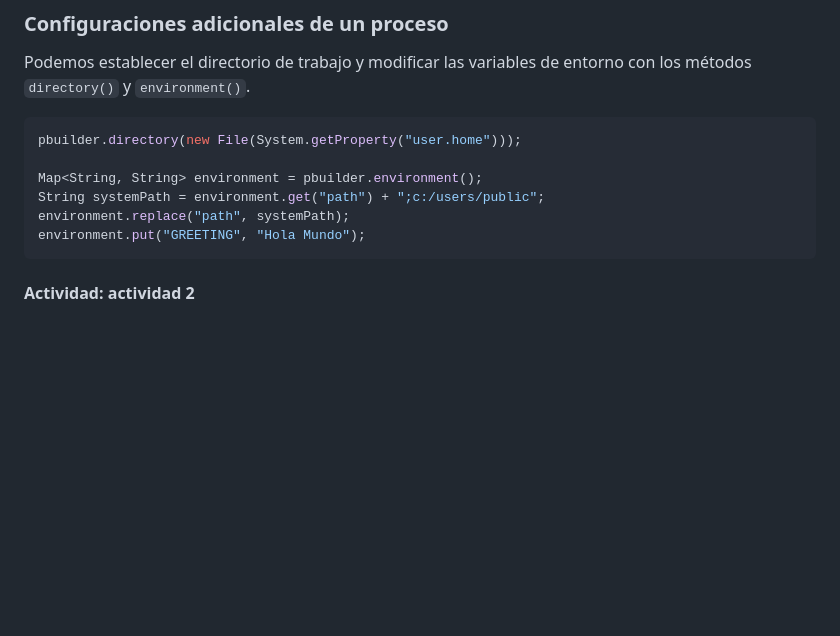
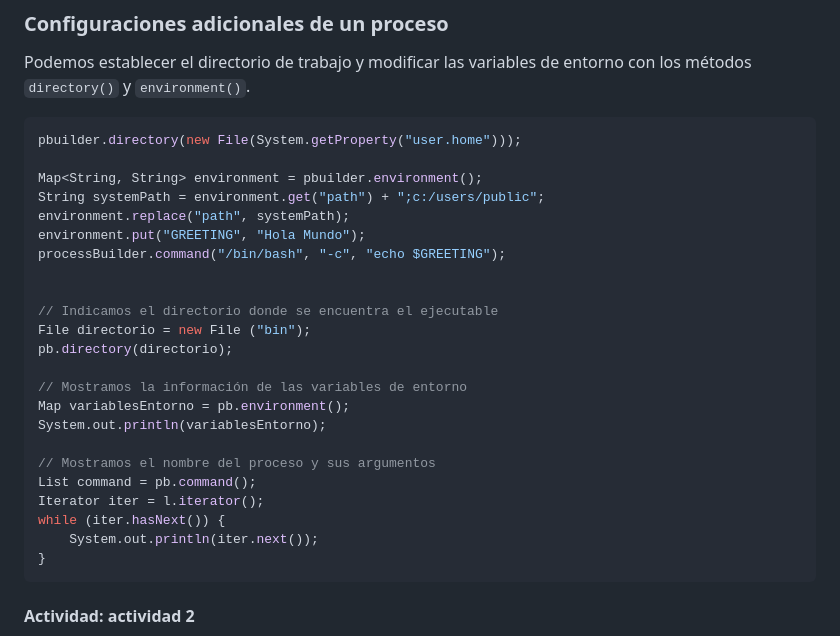
Before and after one commit to AlfonsoDeUna/DAM_PROG_SERVICIOS_PROCESOS, a Markdown page: 20240925.md, the part around one of its changes. GitHub-like rendering; blank space fills up the shorter version.

````diff
--- a/20240925.md
+++ b/20240925.md
@@ -106,6 +106,23 @@ Map<String, String> environment = pbuilder.environment();
 String systemPath = environment.get("path") + ";c:/users/public";
 environment.replace("path", systemPath);
 environment.put("GREETING", "Hola Mundo");
+processBuilder.command("/bin/bash", "-c", "echo $GREETING");
+
+
+// Indicamos el directorio donde se encuentra el ejecutable
+File directorio = new File ("bin");
+pb.directory(directorio);
+
+// Mostramos la información de las variables de entorno
+Map variablesEntorno = pb.environment();
+System.out.println(variablesEntorno);
+
+// Mostramos el nombre del proceso y sus argumentos
+List command = pb.command();
+Iterator iter = l.iterator();
+while (iter.hasNext()) {
+    System.out.println(iter.next());
+}
 ```
 
 #### **Actividad:** actividad 2
````
Also changed, not shown: other parts of 20240925.md (+35 -0 lines).
